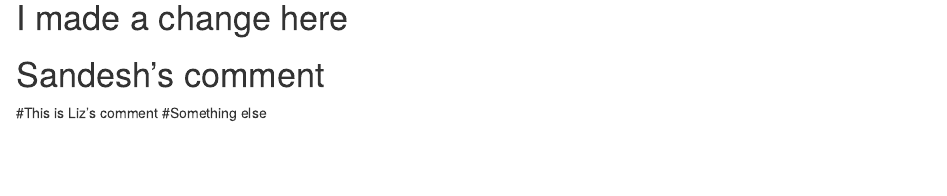
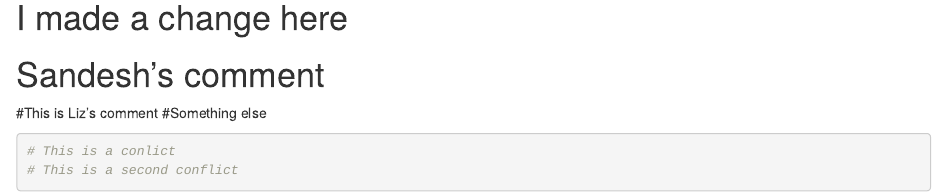
Before and after one commit to TheDavidChen/VaccinePrediction, an R Markdown document (EDA.Rmd): the page in a window 1100 px wide, from 480 px down. Rendered offline with R 4.5, knitr and Pandoc, with nearby package versions; some code elsewhere in the file could not run offline.

Commit message:
Adding a text block

````diff
--- a/EDA.Rmd
+++ b/EDA.Rmd
@@ -23,3 +23,7 @@ Raw_test <- read.csv("./Data/test_set_features.csv", stringsAsFactors=FALSE)
 
 #This is Liz's comment
 #Something else
+```{r}
+# This is a conlict
+# This is a second conflict
+```
````
